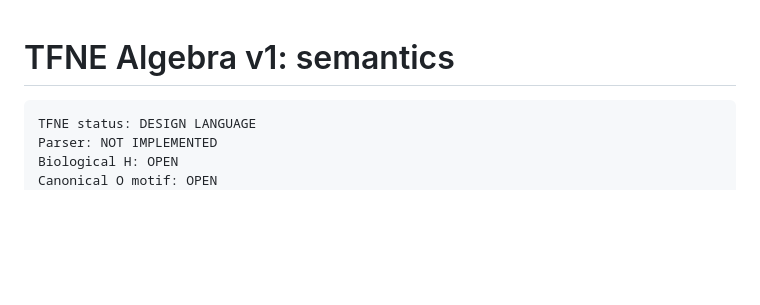
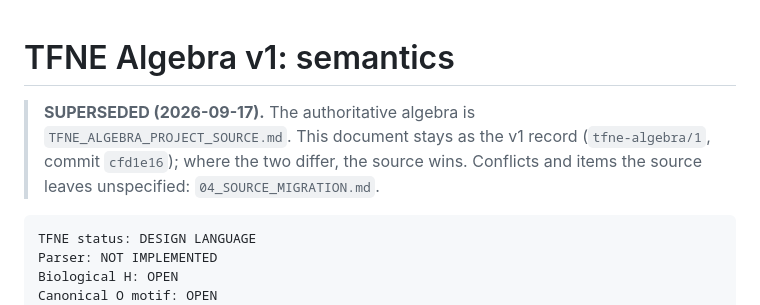
Before and after one commit to HNXJ/jomission, a Markdown page: docs/tfne/00_TFNE_ALGEBRA_SPEC.md, the part around the change. Drawn GitHub-style; blank space fills up the shorter version.

````diff
--- a/docs/tfne/00_TFNE_ALGEBRA_SPEC.md
+++ b/docs/tfne/00_TFNE_ALGEBRA_SPEC.md
@@ -1,4 +1,9 @@
 # TFNE Algebra v1: semantics
+
+> **SUPERSEDED (2026-09-17).** The authoritative algebra is
+> `TFNE_ALGEBRA_PROJECT_SOURCE.md`. This document stays as the v1 record
+> (`tfne-algebra/1`, commit `cfd1e16`); where the two differ, the source wins.
+> Conflicts and items the source leaves unspecified: `04_SOURCE_MIGRATION.md`.
 
 ```
 TFNE status: DESIGN LANGUAGE
````
Also changed, not shown: docs/tfne/04_SOURCE_MIGRATION.md (added, +66 -0 lines), docs/tfne/TFNE_ALGEBRA_PROJECT_SOURCE.md (added, +254 -0 lines).
